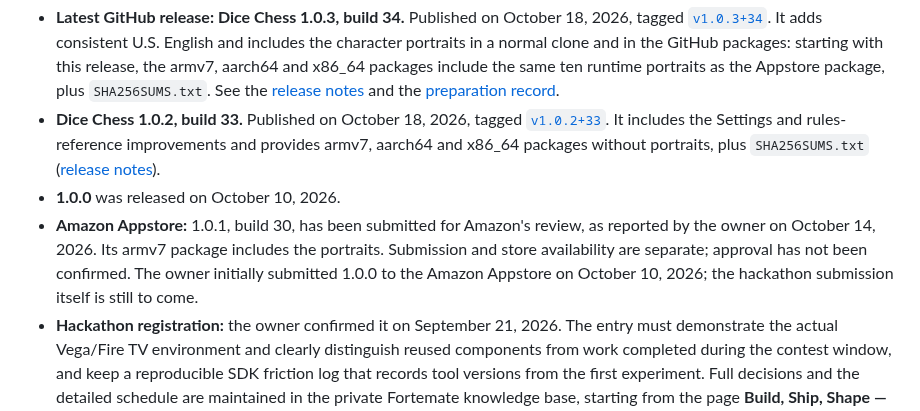
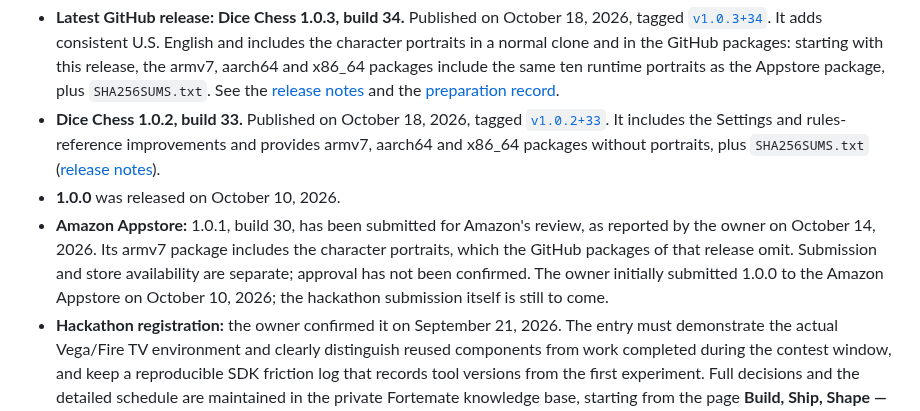
Before and after one commit to fortemate/dicechess-tv, a Markdown page: docs/status-2026-10.md, the part around the change. GitHub-like rendering.

Commit message:
docs(status): word the Appstore portraits line as PR #443 does
Co-Authored-By: Claude Fable 5.1 <noreply@anthropic.com>

```diff
--- a/docs/status-2026-10.md
+++ b/docs/status-2026-10.md
@@ -9,7 +9,7 @@ Newer records are the [release notes for 1.0.3, build 34](release-notes-1.0.3-bu
 - **Latest GitHub release: Dice Chess 1.0.3, build 34.** Published on October 18, 2026, tagged [`v1.0.3+34`](https://github.com/fortemate/dicechess-tv/releases/tag/v1.0.3%2B34). It adds consistent U.S. English and includes the character portraits in a normal clone and in the GitHub packages: starting with this release, the armv7, aarch64 and x86_64 packages include the same ten runtime portraits as the Appstore package, plus `SHA256SUMS.txt`. See the [release notes](release-notes-1.0.3-build34.md) and the [preparation record](release-preparation-1.0.3-build34.md).
 - **Dice Chess 1.0.2, build 33.** Published on October 18, 2026, tagged [`v1.0.2+33`](https://github.com/fortemate/dicechess-tv/releases/tag/v1.0.2%2B33). It includes the Settings and rules-reference improvements and provides armv7, aarch64 and x86_64 packages without portraits, plus `SHA256SUMS.txt` ([release notes](release-notes-1.0.2-build33.md)).
 - **1.0.0** was released on October 10, 2026.
-- **Amazon Appstore:** 1.0.1, build 30, has been submitted for Amazon's review, as reported by the owner on October 14, 2026. Its armv7 package includes the portraits. Submission and store availability are separate; approval has not been confirmed. The owner initially submitted 1.0.0 to the Amazon Appstore on October 10, 2026; the hackathon submission itself is still to come.
+- **Amazon Appstore:** 1.0.1, build 30, has been submitted for Amazon's review, as reported by the owner on October 14, 2026. Its armv7 package includes the character portraits, which the GitHub packages of that release omit. Submission and store availability are separate; approval has not been confirmed. The owner initially submitted 1.0.0 to the Amazon Appstore on October 10, 2026; the hackathon submission itself is still to come.
 - **Hackathon registration:** the owner confirmed it on September 21, 2026. The entry must demonstrate the actual Vega/Fire TV environment and clearly distinguish reused components from work completed during the contest window, and keep a reproducible SDK friction log that records tool versions from the first experiment. Full decisions and the detailed schedule are maintained in the private Fortemate knowledge base, starting from the page **Build, Ship, Shape — Amazon Developer Hackathon 2026**.
 
 ## The videos
```
